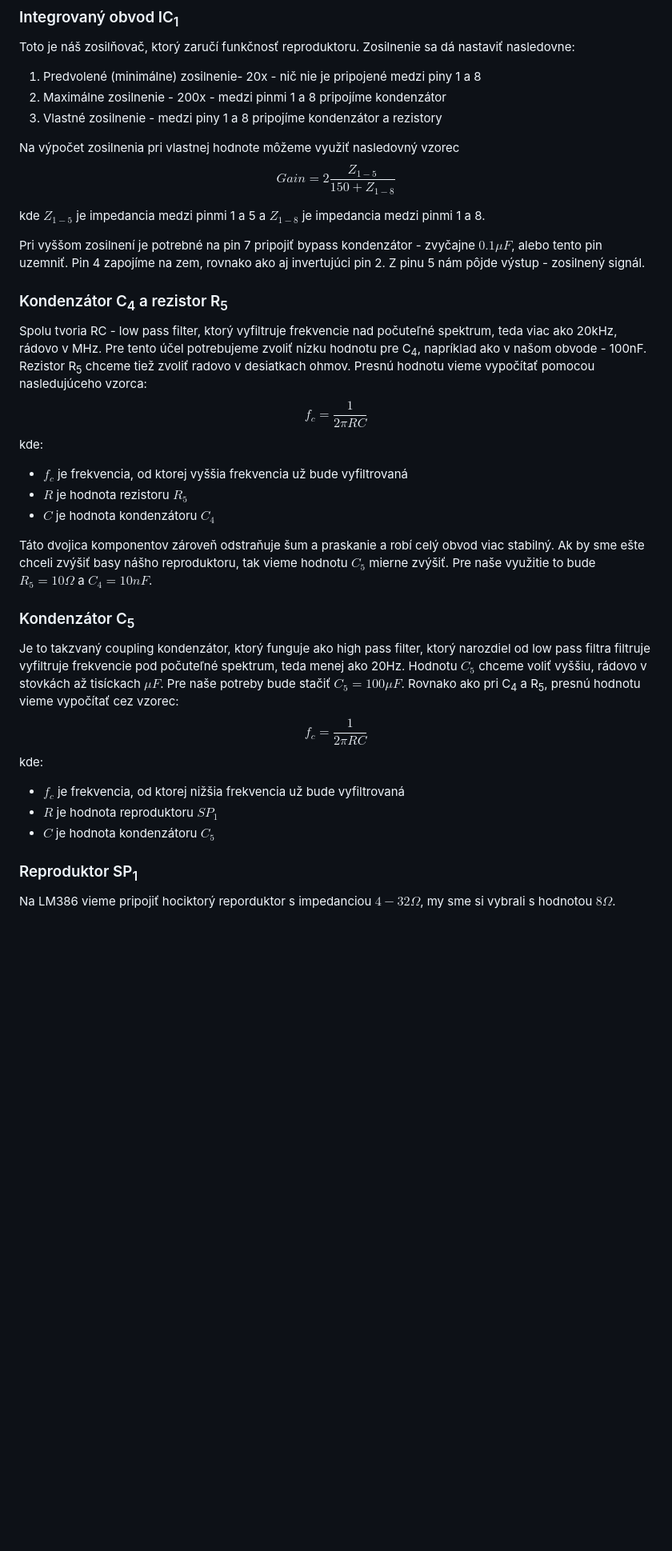
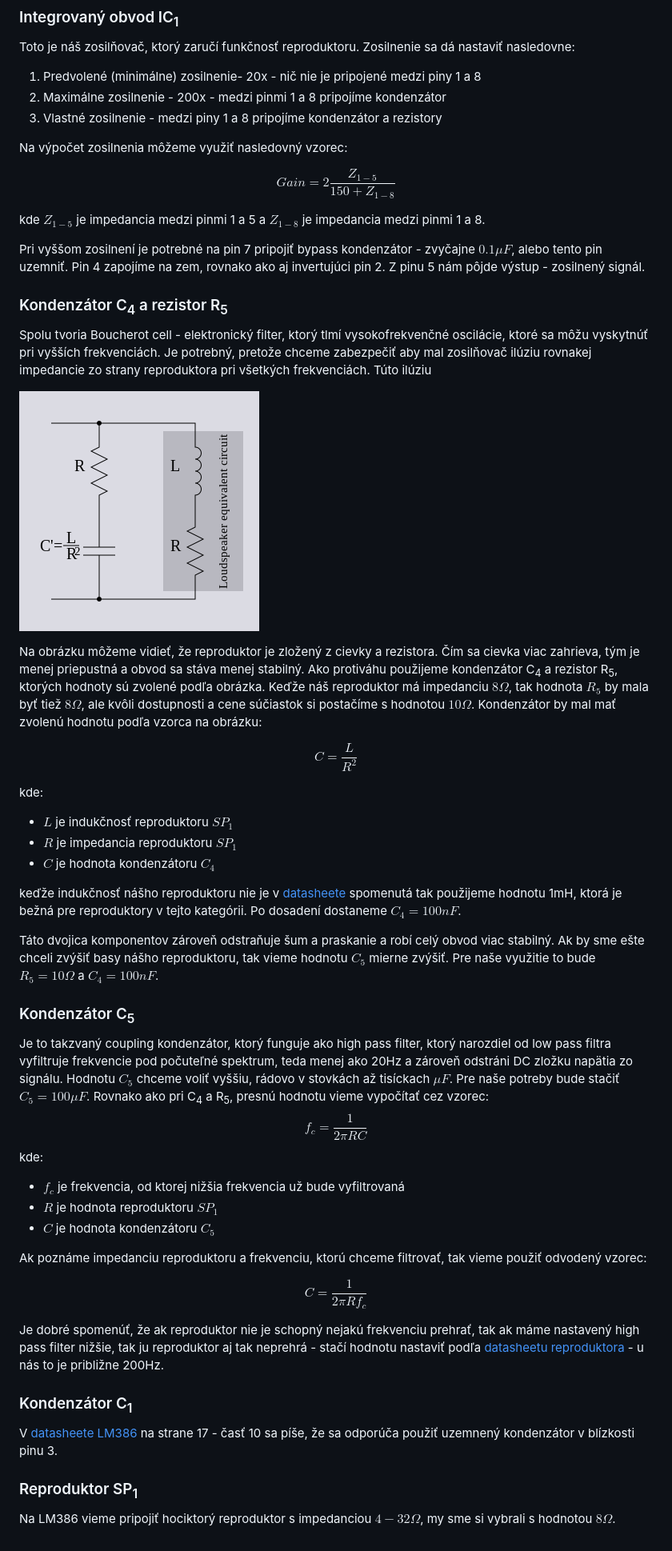
Before and after one commit to ostertag/UACS, a Markdown page: audio_amplifier/lm386_audio_amplifier.md, the part around the change printed below. Shown: that part at 80% size. GitHub-like rendering; pictures changed too: audio_amplifier/boucherot.png (added); blank space fills up the shorter version.

```diff
--- a/audio_amplifier/lm386_audio_amplifier.md
+++ b/audio_amplifier/lm386_audio_amplifier.md
@@ -48,7 +57,9 @@ Zosilnenie sa dá nastaviť nasledovne:
 2. Maximálne zosilnenie - 200x - medzi pinmi 1 a 8 pripojíme kondenzátor
 3. Vlastné zosilnenie - medzi piny 1 a 8 pripojíme kondenzátor a rezistory
 
-Na výpočet zosilnenia pri vlastnej hodnote môžeme využiť nasledovný vzorec $$Gain = 2 \frac{Z_{1-5}}{150 + Z_{1-8}}$$
+Na výpočet zosilnenia  môžeme využiť nasledovný vzorec:
+
+ $$Gain = 2 \frac{Z_{1-5}}{150 + Z_{1-8}}$$
 
 kde $Z_{1-5}$ je impedancia medzi pinmi 1 a 5 a $Z_{1-8}$ je impedancia medzi pinmi 1 a 8.
 
@@ -57,21 +68,43 @@ Pin 4 zapojíme na zem, rovnako ako aj invertujúci pin 2.
 Z pinu 5 nám pôjde výstup - zosilnený signál.
 
 ### Kondenzátor C<sub>4</sub> a rezistor R<sub>5</sub>
-Spolu tvoria RC - low pass filter, ktorý vyfiltruje frekvencie nad počuteľné spektrum, teda viac ako 20kHz, rádovo v MHz. Pre tento účel potrebujeme zvoliť nízku hodnotu pre C<sub>4</sub>, napríklad ako v našom obvode - 100nF. Rezistor R<sub>5</sub> chceme tiež zvoliť radovo v desiatkach ohmov. Presnú hodnotu vieme vypočítať pomocou nasledujúceho vzorca: $$f_c = \frac{1}{2\pi RC}$$ kde:
-- $f_c$ je frekvencia, od ktorej vyššia frekvencia už bude vyfiltrovaná
-- $R$ je hodnota rezistoru  $R_5$
+Spolu tvoria Boucherot cell - elektronický filter, ktorý tlmí vysokofrekvenčné oscilácie, ktoré sa môžu vyskytnúť pri vyšších frekvenciách. Je potrebný, pretože chceme zabezpečiť aby mal zosilňovač ilúziu rovnakej impedancie zo strany reproduktora pri všetkých frekvenciách. Túto ilúziu
+
+![Boucherot cell](boucherot.png "Boucherot cell")
+
+Na obrázku môžeme vidieť, že reproduktor je zložený z cievky a rezistora. Čím sa cievka viac zahrieva, tým je menej priepustná a obvod sa stáva menej stabilný. Ako protiváhu použijeme  kondenzátor C<sub>4</sub> a rezistor R<sub>5</sub>, ktorých hodnoty sú zvolené podľa obrázka. Keďže náš reproduktor má impedanciu $8\Omega$, tak hodnota $R_5$ by mala byť tiež $8\Omega$, ale kvôli dostupnosti a cene súčiastok si postačíme s hodnotou $10\Omega$.
+Kondenzátor by mal mať zvolenú hodnotu podľa vzorca na obrázku:
+
+$$C = \frac{L}{R^2}$$
+
+kde:
+- $L$ je indukčnosť reproduktoru $SP_1$
+- $R$ je impedancia reproduktoru  $SP_1$
 - $C$ je hodnota kondenzátoru $C_4$
+
+keďže indukčnosť nášho reproduktoru nie je v [datasheete](K15S-8_datasheet.pdf) spomenutá tak použijeme hodnotu  1mH, ktorá je bežná pre reproduktory v tejto kategórii. Po dosadení dostaneme $C_4 = 100nF$.
 
 Táto dvojica komponentov zároveň odstraňuje šum a praskanie a robí celý obvod viac stabilný.
 Ak by sme ešte chceli zvýšiť basy nášho reproduktoru, tak vieme hodnotu $C_5$ mierne zvýšiť.
-Pre naše využitie to bude $R_5 = 10\Omega$ a $C_4 = 10nF$.
+Pre naše využitie to bude $R_5 = 10\Omega$ a $C_4 = 100nF$.
 
 ### Kondenzátor C<sub>5</sub>
-Je to takzvaný coupling kondenzátor, ktorý funguje ako high pass filter, ktorý narozdiel od low pass filtra filtruje vyfiltruje frekvencie pod počuteľné spektrum, teda menej ako 20Hz. Hodnotu $C_5$ chceme voliť vyššiu, rádovo v stovkách až tisíckach  $\mu F$. Pre naše potreby bude stačiť  $C_5 = 100\mu F$. Rovnako ako pri C<sub>4</sub> a R<sub>5</sub>, presnú hodnotu vieme vypočítať cez vzorec: $$f_c = \frac{1}{2\pi RC}$$
+Je to takzvaný coupling kondenzátor, ktorý funguje ako high pass filter, ktorý narozdiel od low pass filtra vyfiltruje frekvencie pod počuteľné spektrum, teda menej ako 20Hz a zároveň odstráni DC zložku napätia zo signálu. Hodnotu $C_5$ chceme voliť vyššiu, rádovo v stovkách až tisíckach  $\mu F$. Pre naše potreby bude stačiť  $C_5 = 100\mu F$. Rovnako ako pri C<sub>4</sub> a R<sub>5</sub>, presnú hodnotu vieme vypočítať cez vzorec:
+$$f_c = \frac{1}{2\pi RC}$$
 kde:
 - $f_c$ je frekvencia, od ktorej nižšia frekvencia už bude vyfiltrovaná
 - $R$ je hodnota reproduktoru  $SP_1$
 - $C$ je hodnota kondenzátoru $C_5$
 
+Ak poznáme impedanciu reproduktoru a frekvenciu, ktorú chceme filtrovať, tak vieme použiť odvodený vzorec:
+
+$$C = \frac{1}{2\pi Rf_c}$$
+
+Je dobré spomenúť, že ak reproduktor nie je schopný nejakú frekvenciu prehrať, tak ak máme nastavený high pass filter nižšie, tak ju reproduktor aj tak neprehrá - stačí hodnotu nastaviť podľa [datasheetu reproduktora](K15S-8_datasheet.pdf) - u nás to je približne 200Hz.
+
+### Kondenzátor  C<sub>1</sub>
+
+V [datasheete LM386](lm386_datasheet.pdf) na strane 17 - časť 10 sa píše, že sa odporúča použiť uzemnený kondenzátor v blízkosti pinu 3.
+
 ### Reproduktor SP<sub>1</sub>
-Na LM386 vieme pripojiť hociktorý reporduktor s impedanciou $4 - 32\Omega$, my sme si vybrali s hodnotou $8\Omega$.
+Na LM386 vieme pripojiť hociktorý reproduktor s impedanciou $4 - 32\Omega$, my sme si vybrali s hodnotou $8\Omega$.
```
Also changed, not shown: other parts of audio_amplifier/lm386_audio_amplifier.md (+18 -9 lines), audio_amplifier/schematic.png, 1 other file.
